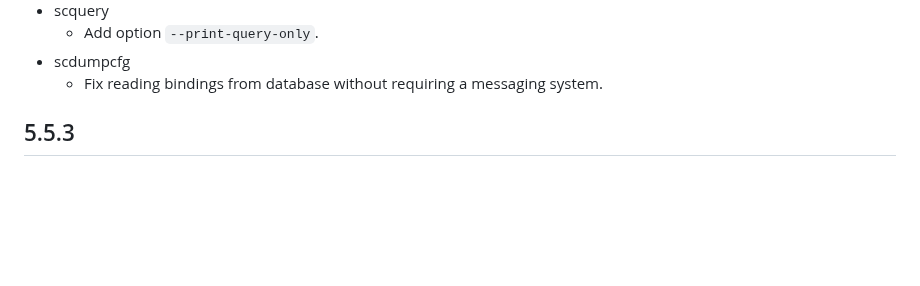
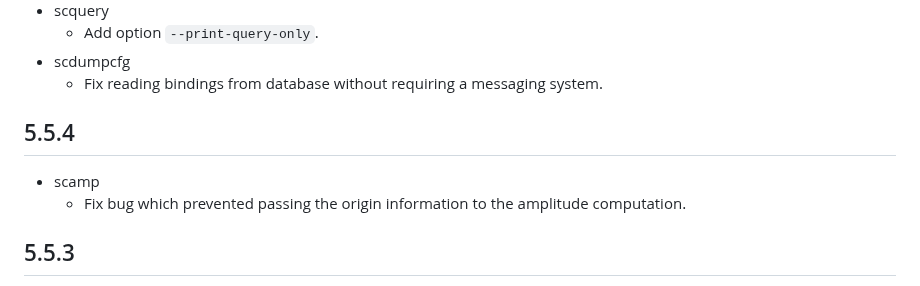
Before and after one commit to SeisComP/seiscomp, a Markdown page: CHANGELOG.md, the part around the change. GitHub-like rendering; blank space fills up the shorter version.

Commit message:
Update changelog

```diff
--- a/CHANGELOG.md
+++ b/CHANGELOG.md
@@ -50,6 +50,12 @@ All notable changes to SeisComP are documented here.
     -   Add option `--print-query-only`.
 -   scdumpcfg
     -   Fix reading bindings from database without requiring a messaging system.
+
+## 5.5.4
+
+-   scamp
+    -   Fix bug which prevented passing the origin information to
+        the amplitude computation.
 
 ## 5.5.3
 
```
